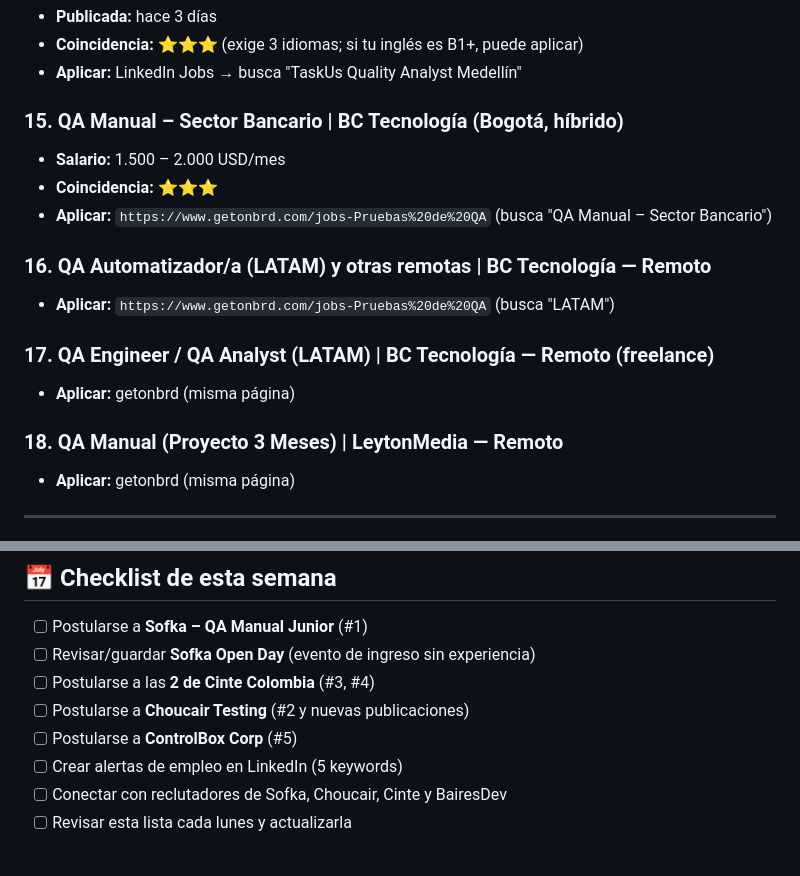
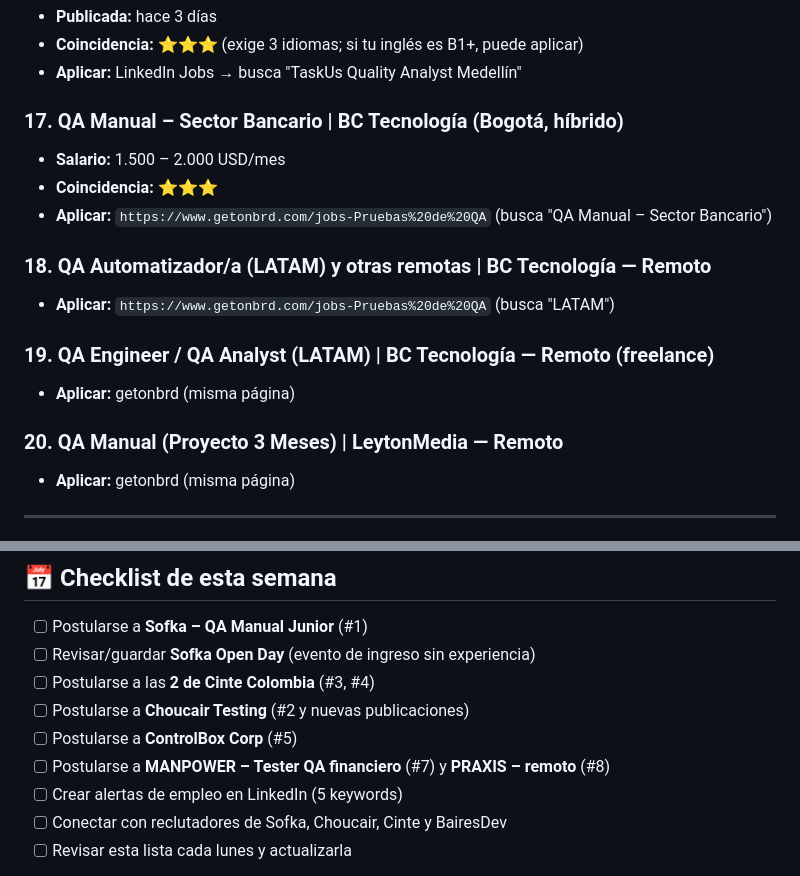
Before and after one commit to brian-gz-qa/portafolio-qa, a Markdown page: Sprint_5_CPC/VACANTES_QA_COLOMBIA.md, 2 parts joined by grey strips. GitHub-like rendering.

```diff
--- a/Sprint_5_CPC/VACANTES_QA_COLOMBIA.md
+++ b/Sprint_5_CPC/VACANTES_QA_COLOMBIA.md
@@ -93,18 +106,18 @@ Búsqueda enfocada en perfiles **trainee/junior/sin experiencia** y **remoto** p
 - **Coincidencia:** ⭐⭐⭐ (exige 3 idiomas; si tu inglés es B1+, puede aplicar)
 - **Aplicar:** LinkedIn Jobs → busca "TaskUs Quality Analyst Medellín"
 
-### 15. QA Manual – Sector Bancario | BC Tecnología (Bogotá, híbrido)
+### 17. QA Manual – Sector Bancario | BC Tecnología (Bogotá, híbrido)
 - **Salario:** 1.500 – 2.000 USD/mes
 - **Coincidencia:** ⭐⭐⭐
 - **Aplicar:** `https://www.getonbrd.com/jobs-Pruebas%20de%20QA` (busca "QA Manual – Sector Bancario")
 
-### 16. QA Automatizador/a (LATAM) y otras remotas | BC Tecnología — Remoto
+### 18. QA Automatizador/a (LATAM) y otras remotas | BC Tecnología — Remoto
 - **Aplicar:** `https://www.getonbrd.com/jobs-Pruebas%20de%20QA` (busca "LATAM")
 
-### 17. QA Engineer / QA Analyst (LATAM) | BC Tecnología — Remoto (freelance)
+### 19. QA Engineer / QA Analyst (LATAM) | BC Tecnología — Remoto (freelance)
 - **Aplicar:** getonbrd (misma página)
 
-### 18. QA Manual (Proyecto 3 Meses) | LeytonMedia — Remoto
+### 20. QA Manual (Proyecto 3 Meses) | LeytonMedia — Remoto
 - **Aplicar:** getonbrd (misma página)
 
 ---
@@ -153,6 +166,7 @@ Búsqueda enfocada en perfiles **trainee/junior/sin experiencia** y **remoto** p
 - [ ] Postularse a las **2 de Cinte Colombia** (#3, #4)
 - [ ] Postularse a **Choucair Testing** (#2 y nuevas publicaciones)
 - [ ] Postularse a **ControlBox Corp** (#5)
+- [ ] Postularse a **MANPOWER – Tester QA financiero** (#7) y **PRAXIS – remoto** (#8)
 - [ ] Crear alertas de empleo en LinkedIn (5 keywords)
 - [ ] Conectar con reclutadores de Sofka, Choucair, Cinte y BairesDev
 - [ ] Revisar esta lista cada lunes y actualizarla
```
Also changed, not shown: other parts of Sprint_5_CPC/VACANTES_QA_COLOMBIA.md (+21 -8 lines).
